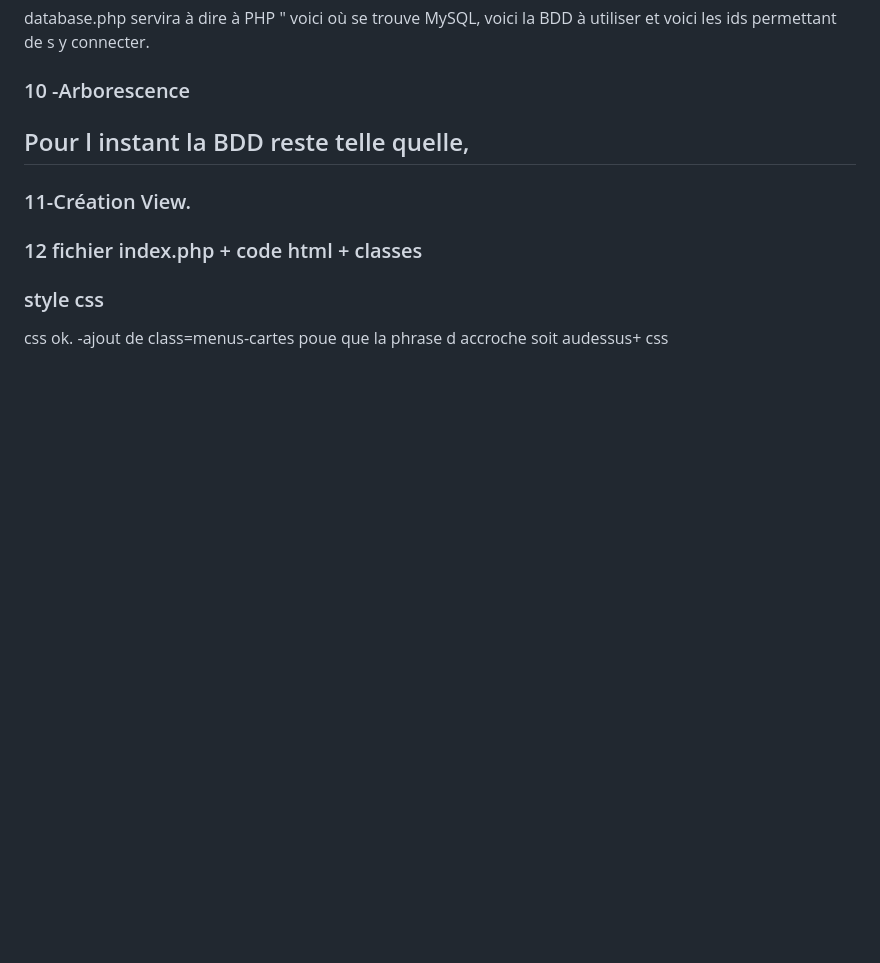
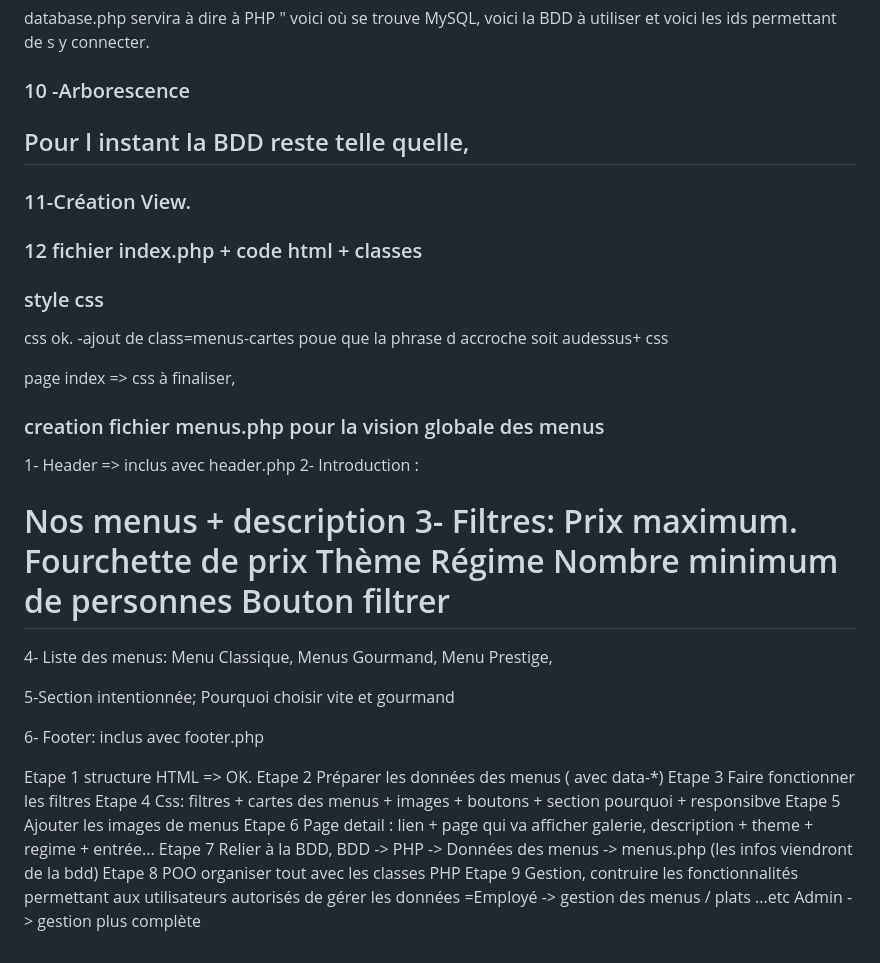
Before and after one commit to kaao76/-ecf_vite_go, a Markdown page: journal.md, the part around the change. GitHub-like rendering; blank space fills up the shorter version.

Commit message:
MAJ journal.md

```diff
--- a/journal.md
+++ b/journal.md
@@ -133,3 +133,37 @@ database.php servira à dire à PHP " voici où se trouve MySQL, voici la BDD à
 
 css ok.
 -ajout de class=menus-cartes poue que la phrase d accroche soit audessus+ css
+
+page index => css à finaliser,
+
+### creation fichier menus.php pour la vision globale des menus
+1- Header => inclus avec header.php
+2- Introduction : <h1> Nos menus + description
+3- Filtres:
+Prix maximum.
+Fourchette de prix
+Thème
+Régime
+Nombre minimum de personnes
+Bouton filtrer
+
+4- Liste des menus:
+Menu Classique,
+Menus Gourmand,
+Menu Prestige,
+
+5-Section intentionnée; Pourquoi choisir vite et gourmand
+
+6- Footer: inclus avec footer.php
+
+Etape 1 structure HTML => OK.
+Etape 2 Préparer les données des menus ( avec data-*)
+Etape 3 Faire fonctionner les filtres
+Etape 4 Css: filtres + cartes des menus + images + boutons + section pourquoi + responsibve
+Etape 5 Ajouter les images de menus
+Etape 6 Page detail : lien + page qui va afficher galerie, description + theme + regime + entrée...
+Etape 7 Relier à la BDD, BDD -> PHP -> Données des menus -> menus.php (les infos viendront de la bdd)
+Etape 8 POO organiser tout avec les classes PHP
+Etape 9 Gestion, contruire les fonctionnalités permettant aux utilisateurs autorisés de gérer les données
+        =Employé -> gestion des menus / plats ...etc
+        Admin -> gestion plus complète
```
